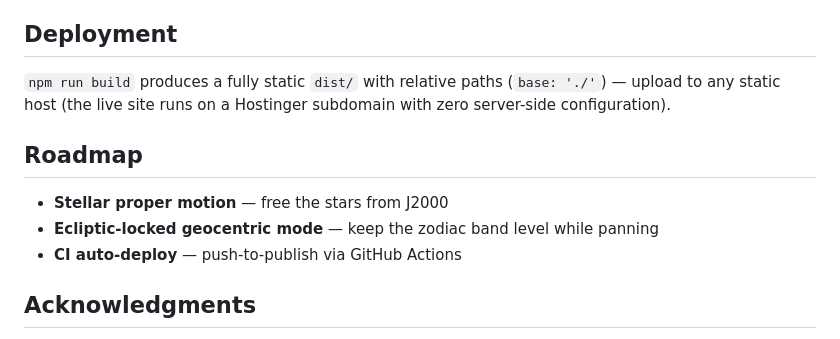
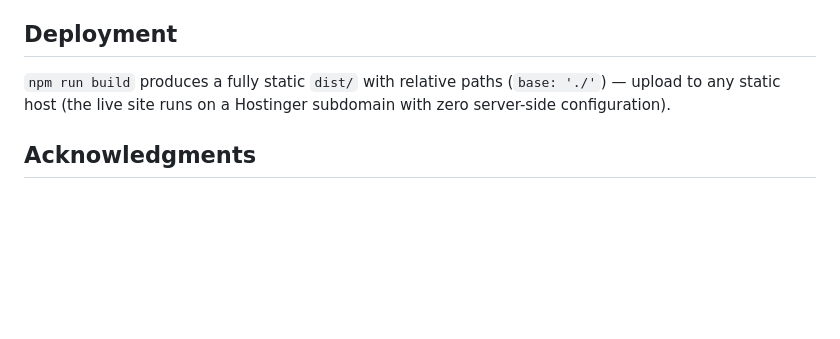
Before and after one commit to yoshimoto-ri/digital-armillary, a Markdown page: README.md, the part around the change. GitHub-like rendering; blank space fills up the shorter version.

Commit message:
docs: 移除 Roadmap 與未來擴充區塊，專案收尾
Co-Authored-By: Claude Sonnet 5.5 <noreply@anthropic.com>
Claude-Session: https://claude.ai/code/session_011RtVaDJAWxmTcfYFmWaU1p

```diff
--- a/README.md
+++ b/README.md
@@ -105,13 +105,6 @@ log ([PROGRESS.md](PROGRESS.md)) are written in Traditional Chinese.
 (`base: './'`) — upload to any static host (the live site runs on a Hostinger
 subdomain with zero server-side configuration).
 
-## Roadmap
-
-- **Stellar proper motion** — free the stars from J2000
-- **Ecliptic-locked geocentric mode** — keep the zodiac band level while
-  panning
-- **CI auto-deploy** — push-to-publish via GitHub Actions
-
 ## Acknowledgments
 
 This project was built in close collaboration with **Claude Fable 5**
```
Also changed, not shown: ARCHITECTURE.md (+3 -5 lines), PROGRESS.md (+0 -5 lines).
